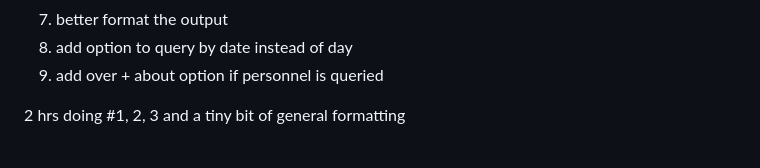
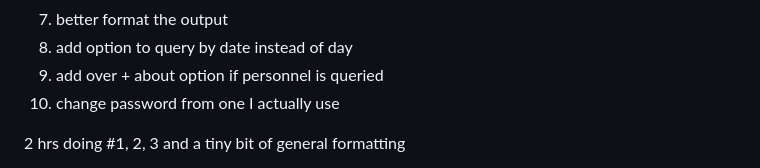
Before and after one commit to KirstenMayland/cs61databases, a Markdown page: partfour.md, the part around one of its changes. Drawn GitHub-style.

```diff
--- a/partfour.md
+++ b/partfour.md
@@ -52,5 +52,6 @@ Things on the list:
 7) better format the output
 8) add option to query by date instead of day
 9) add over + about option if personnel is queried
+10) change password from one I actually use
 
 2 hrs doing #1, 2, 3 and a tiny bit of general formatting
```
Also changed, not shown: other parts of partfour.md (+4 -0 lines).
